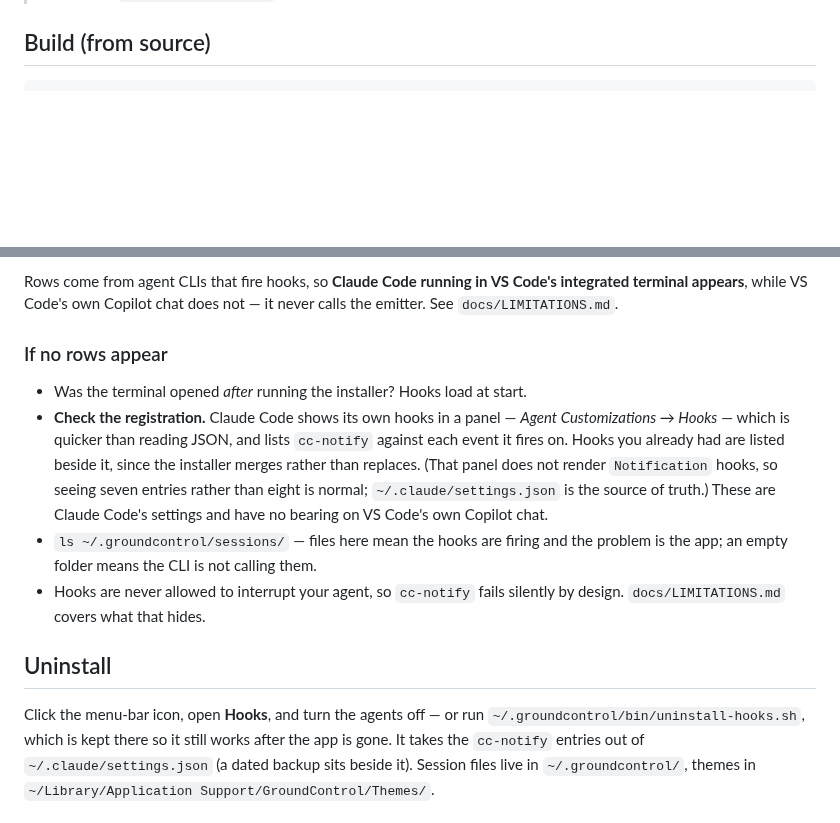
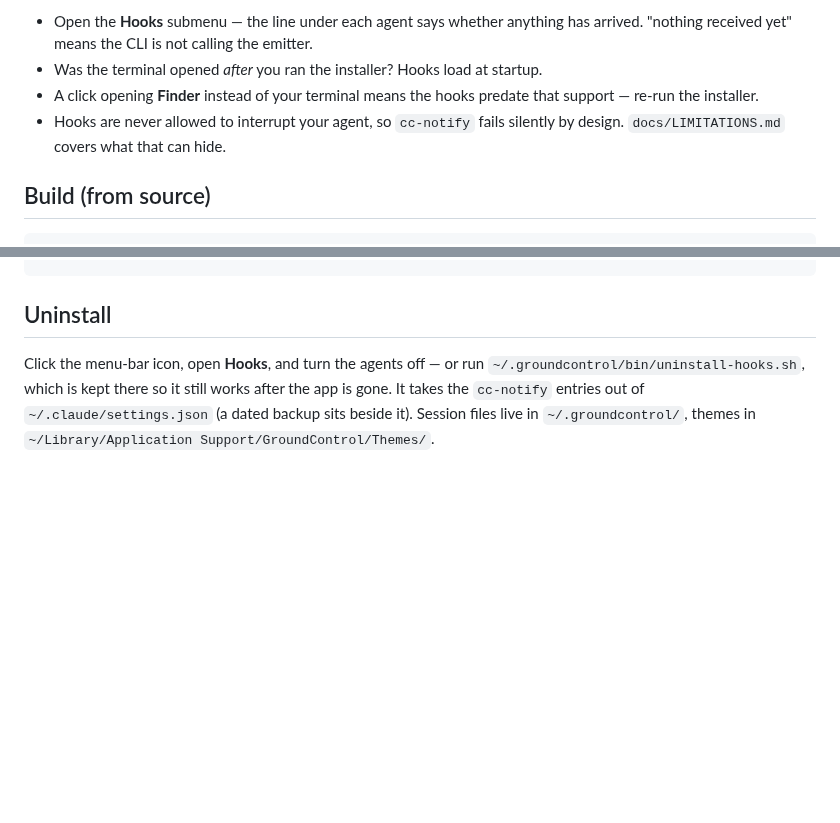
Before and after one commit to spacyapps/ground-control, a Markdown page: README.md, 2 parts joined by grey strips. Rendered like a GitHub page; blank space fills up the shorter version.

```diff
--- a/README.md
+++ b/README.md
@@ -24,3 +73,10 @@ screenshots and video on the SpacyApps site. Everything that can change
+- Open the **Hooks** submenu — the line under each agent says whether anything
+  has arrived. "nothing received yet" means the CLI is not calling the emitter.
+- Was the terminal opened *after* you ran the installer? Hooks load at startup.
+- A click opening **Finder** instead of your terminal means the hooks predate
+  that support — re-run the installer.
+- Hooks are never allowed to interrupt your agent, so `cc-notify` fails silently
+  by design. `docs/LIMITATIONS.md` covers what that can hide.
 
 ## Build (from source)
 
@@ -170,22 +176,3 @@ the installer above.
-Rows come from agent CLIs that fire hooks, so **Claude Code running in VS Code's
-integrated terminal appears**, while VS Code's own Copilot chat does not — it
-never calls the emitter. See `docs/LIMITATIONS.md`.
-
-### If no rows appear
-
-- Was the terminal opened *after* running the installer? Hooks load at start.
-- **Check the registration.** Claude Code shows its own hooks in a panel —
-  *Agent Customizations → Hooks* — which is quicker than reading JSON, and lists
-  `cc-notify` against each event it fires on. Hooks you already had are listed
-  beside it, since the installer merges rather than replaces. (That panel does
-  not render `Notification` hooks, so seeing seven entries rather than eight is
-  normal; `~/.claude/settings.json` is the source of truth.) These are Claude
-  Code's settings and have no bearing on VS Code's own Copilot chat.
-- `ls ~/.groundcontrol/sessions/` — files here mean the hooks are firing and the
-  problem is the app; an empty folder means the CLI is not calling them.
-- Hooks are never allowed to interrupt your agent, so `cc-notify` fails
-  silently by design. `docs/LIMITATIONS.md` covers what that hides.
-
 ## Uninstall
 
 Click the menu-bar icon, open **Hooks**, and turn the agents off — or run
```
Also changed, not shown: other parts of README.md (+49 -50 lines), docs/images/install-3-a-session-appears.png (added).
